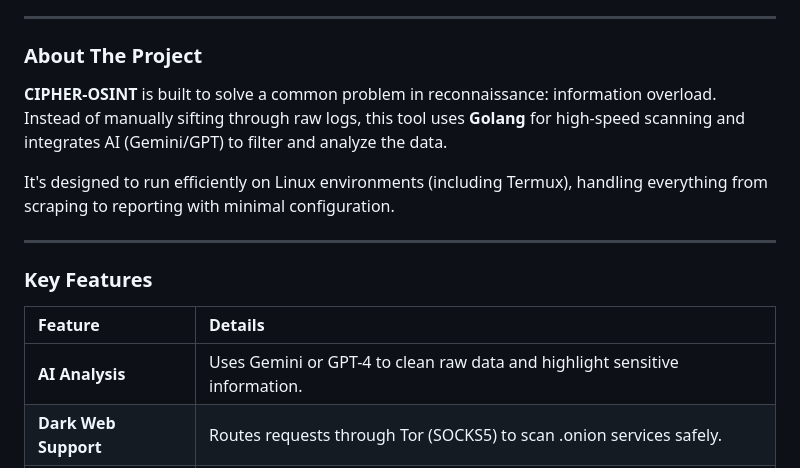
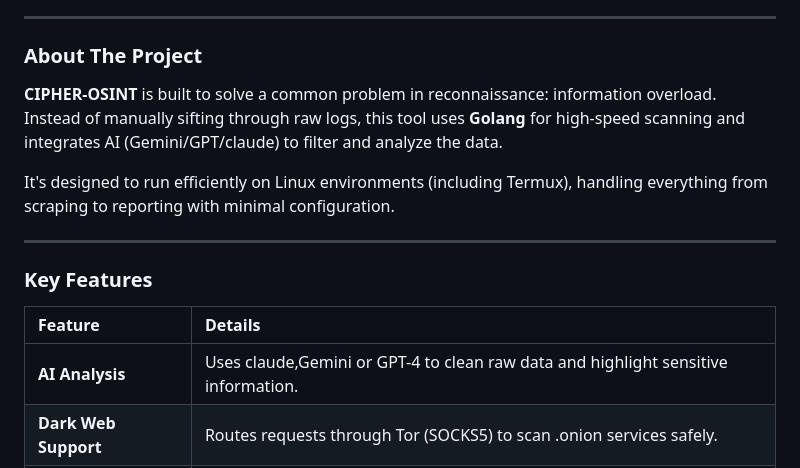
Before and after one commit to cipher-attack/cipher-osint, a Markdown page: readme.md, the part around the change. GitHub-like rendering.

```diff
--- a/readme.md
+++ b/readme.md
@@ -12,7 +12,7 @@
 ---
 
 ### About The Project
-**CIPHER-OSINT** is built to solve a common problem in reconnaissance: information overload. Instead of manually sifting through raw logs, this tool uses **Golang** for high-speed scanning and integrates AI (Gemini/GPT) to filter and analyze the data.
+**CIPHER-OSINT** is built to solve a common problem in reconnaissance: information overload. Instead of manually sifting through raw logs, this tool uses **Golang** for high-speed scanning and integrates AI (Gemini/GPT/claude) to filter and analyze the data.
 
 It's designed to run efficiently on Linux environments (including Termux), handling everything from scraping to reporting with minimal configuration.
 
@@ -22,7 +22,7 @@ It's designed to run efficiently on Linux environments (including Termux), handl
 
 | Feature | Details |
 | :--- | :--- |
-| **AI Analysis** | Uses Gemini or GPT-4 to clean raw data and highlight sensitive information. |
+| **AI Analysis** | Uses claude,Gemini or GPT-4 to clean raw data and highlight sensitive information. |
 | **Dark Web Support** | Routes requests through Tor (SOCKS5) to scan .onion services safely. |
 | **High Concurrency** | Built with Go routines to scan multiple targets simultaneously without lag. |
 | **Clean Reporting** | Generates structured Markdown reports instead of messy JSON dumps. |
```
